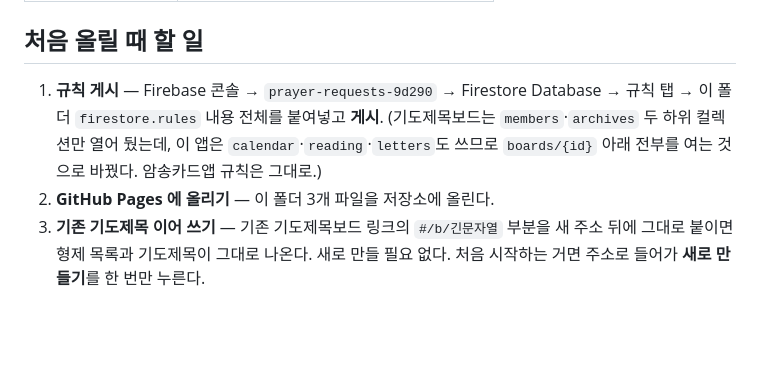
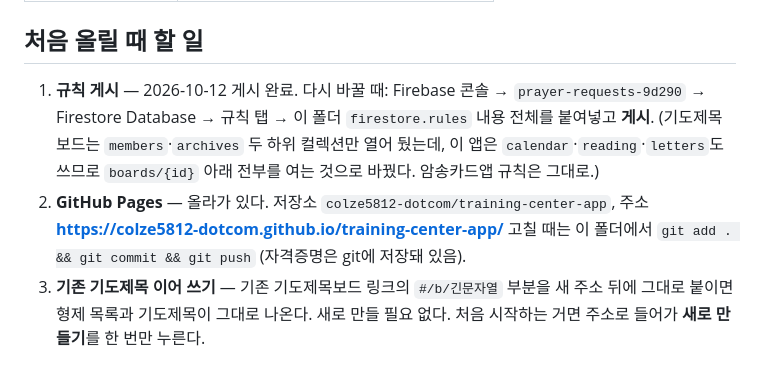
Before and after one commit to colze5812-dotcom/training-center-app, a Markdown page: README.md, the part around the change. GitHub-like rendering; blank space fills up the shorter version.

Commit message:
README: deployed address and publish notes
Co-Authored-By: Claude Fable 5.1 <noreply@anthropic.com>

```diff
--- a/README.md
+++ b/README.md
@@ -26,11 +26,13 @@
 
 ## 처음 올릴 때 할 일
 
-1. **규칙 게시** — Firebase 콘솔 → `prayer-requests-9d290` → Firestore Database → 규칙 탭 →
+1. **규칙 게시** — 2026-10-12 게시 완료. 다시 바꿀 때: Firebase 콘솔 → `prayer-requests-9d290` → Firestore Database → 규칙 탭 →
    이 폴더 `firestore.rules` 내용 전체를 붙여넣고 **게시**.
    (기도제목보드는 `members`·`archives` 두 하위 컬렉션만 열어 뒀는데, 이 앱은 `calendar`·`reading`·`letters`도 쓰므로
    `boards/{id}` 아래 전부를 여는 것으로 바꿨다. 암송카드앱 규칙은 그대로.)
-2. **GitHub Pages 에 올리기** — 이 폴더 3개 파일을 저장소에 올린다.
+2. **GitHub Pages** — 올라가 있다. 저장소 `colze5812-dotcom/training-center-app`, 주소
+   **<https://colze5812-dotcom.github.io/training-center-app/>**
+   고칠 때는 이 폴더에서 `git add . && git commit && git push` (자격증명은 git에 저장돼 있음).
 3. **기존 기도제목 이어 쓰기** — 기존 기도제목보드 링크의 `#/b/긴문자열` 부분을 새 주소 뒤에 그대로 붙이면
    형제 목록과 기도제목이 그대로 나온다. 새로 만들 필요 없다.
    처음 시작하는 거면 주소로 들어가 **새로 만들기**를 한 번만 누른다.
```
